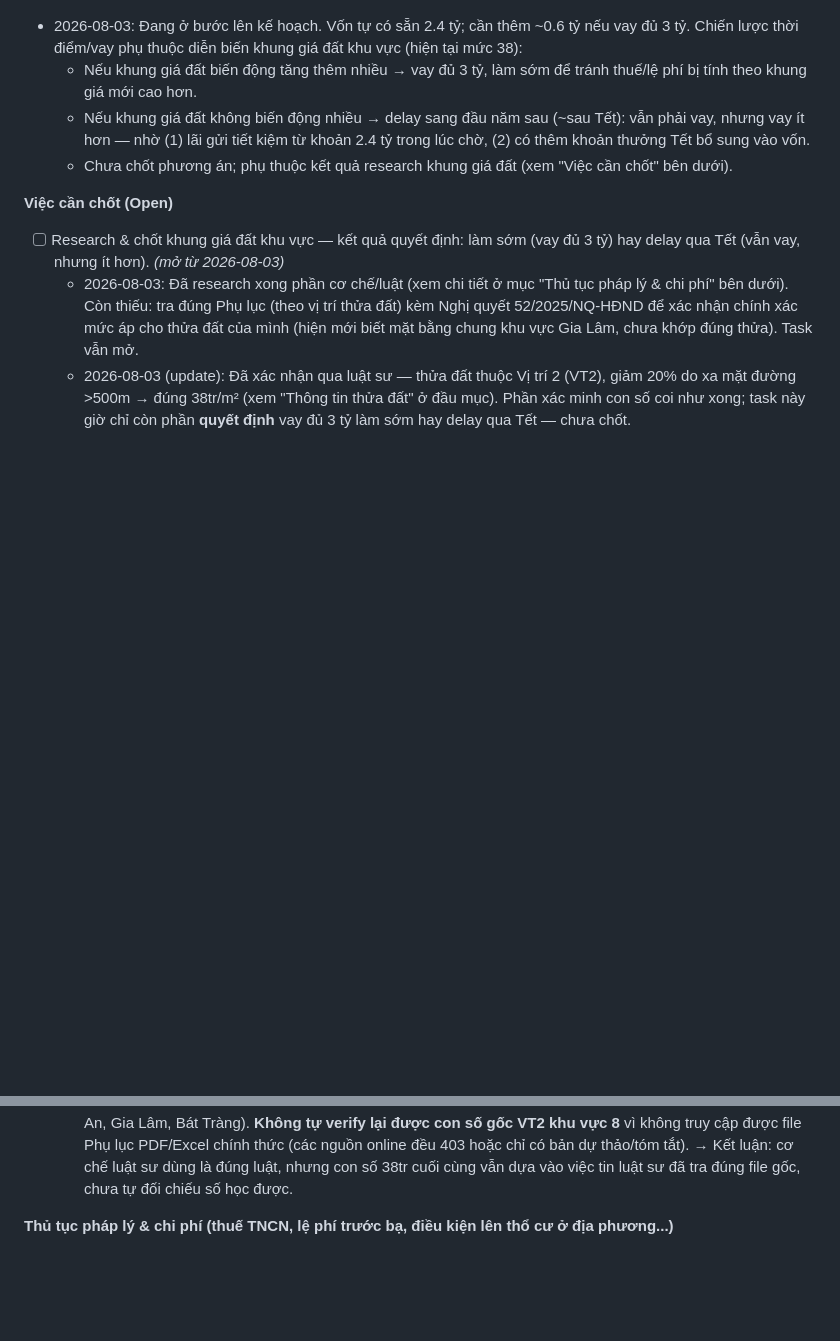
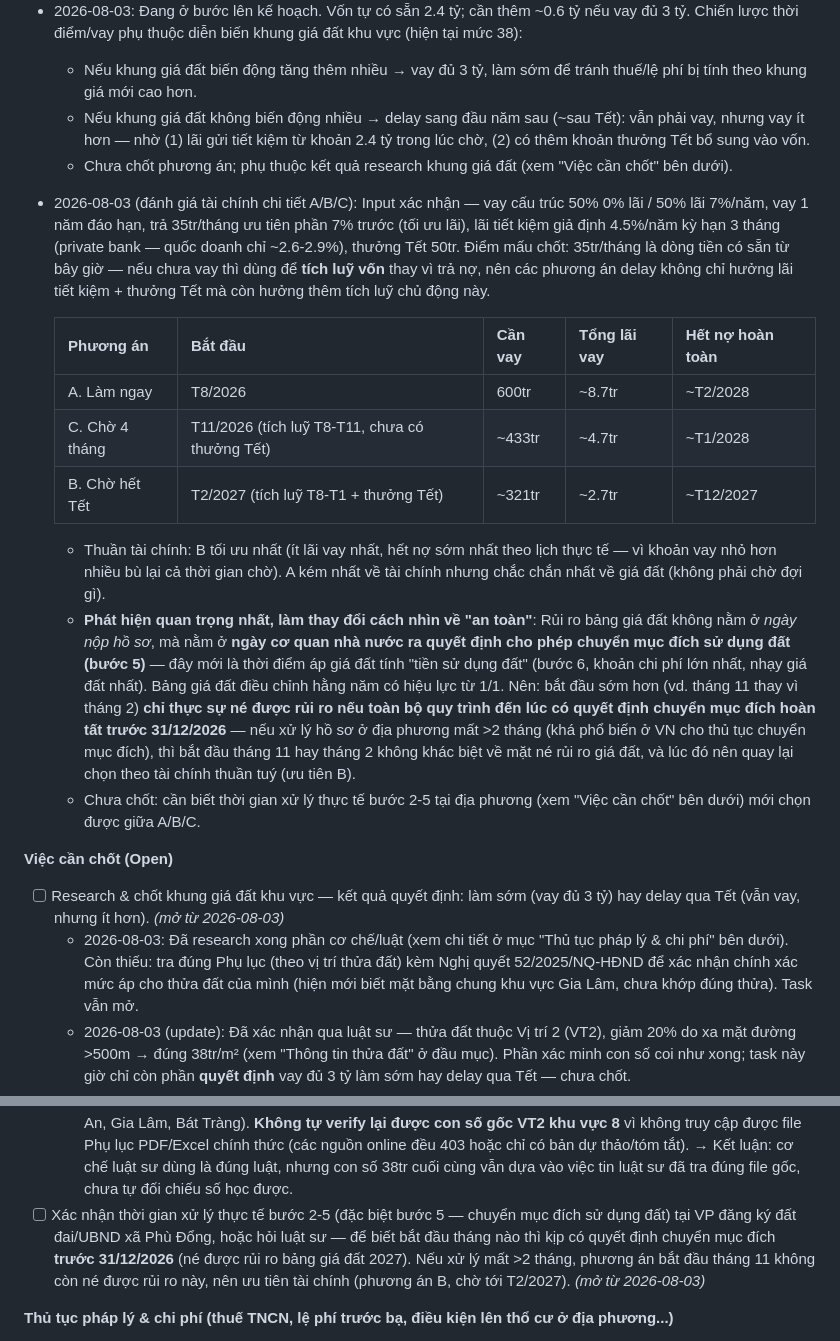
Before and after one commit to thientm/me, a Markdown page: real-estate/real-estate-plan.md, 2 parts joined by grey strips. GitHub-like rendering; blank space fills up the shorter version.

```diff
--- a/real-estate/real-estate-plan.md
+++ b/real-estate/real-estate-plan.md
@@ -46,11 +46,24 @@
   - Nếu khung giá đất không biến động nhiều → delay sang đầu năm sau (~sau Tết): vẫn phải vay, nhưng vay ít hơn — nhờ (1) lãi gửi tiết kiệm từ khoản 2.4 tỷ trong lúc chờ, (2) có thêm khoản thưởng Tết bổ sung vào vốn.
   - Chưa chốt phương án; phụ thuộc kết quả research khung giá đất (xem "Việc cần chốt" bên dưới).
 
+- 2026-08-03 (đánh giá tài chính chi tiết A/B/C): Input xác nhận — vay cấu trúc 50% 0% lãi / 50% lãi 7%/năm, vay 1 năm đáo hạn, trả 35tr/tháng ưu tiên phần 7% trước (tối ưu lãi), lãi tiết kiệm giả định 4.5%/năm kỳ hạn 3 tháng (private bank — quốc doanh chỉ ~2.6-2.9%), thưởng Tết 50tr. Điểm mấu chốt: 35tr/tháng là dòng tiền có sẵn từ bây giờ — nếu chưa vay thì dùng để **tích luỹ vốn** thay vì trả nợ, nên các phương án delay không chỉ hưởng lãi tiết kiệm + thưởng Tết mà còn hưởng thêm tích luỹ chủ động này.
+
+  | Phương án | Bắt đầu | Cần vay | Tổng lãi vay | Hết nợ hoàn toàn |
+  |---|---|---|---|---|
+  | A. Làm ngay | T8/2026 | 600tr | ~8.7tr | ~T2/2028 |
+  | C. Chờ 4 tháng | T11/2026 (tích luỹ T8-T11, chưa có thưởng Tết) | ~433tr | ~4.7tr | ~T1/2028 |
+  | B. Chờ hết Tết | T2/2027 (tích luỹ T8-T1 + thưởng Tết) | ~321tr | ~2.7tr | ~T12/2027 |
+
+  - Thuần tài chính: B tối ưu nhất (ít lãi vay nhất, hết nợ sớm nhất theo lịch thực tế — vì khoản vay nhỏ hơn nhiều bù lại cả thời gian chờ). A kém nhất về tài chính nhưng chắc chắn nhất về giá đất (không phải chờ đợi gì).
+  - **Phát hiện quan trọng nhất, làm thay đổi cách nhìn về "an toàn"**: Rủi ro bảng giá đất không nằm ở *ngày nộp hồ sơ*, mà nằm ở **ngày cơ quan nhà nước ra quyết định cho phép chuyển mục đích sử dụng đất (bước 5)** — đây mới là thời điểm áp giá đất tính "tiền sử dụng đất" (bước 6, khoản chi phí lớn nhất, nhạy giá đất nhất). Bảng giá đất điều chỉnh hằng năm có hiệu lực từ 1/1. Nên: bắt đầu sớm hơn (vd. tháng 11 thay vì tháng 2) **chỉ thực sự né được rủi ro nếu toàn bộ quy trình đến lúc có quyết định chuyển mục đích hoàn tất trước 31/12/2026** — nếu xử lý hồ sơ ở địa phương mất >2 tháng (khá phổ biến ở VN cho thủ tục chuyển mục đích), thì bắt đầu tháng 11 hay tháng 2 không khác biệt về mặt né rủi ro giá đất, và lúc đó nên quay lại chọn theo tài chính thuần tuý (ưu tiên B).
+  - Chưa chốt: cần biết thời gian xử lý thực tế bước 2-5 tại địa phương (xem "Việc cần chốt" bên dưới) mới chọn được giữa A/B/C.
+
 **Việc cần chốt (Open)**
 - [ ] Research & chốt khung giá đất khu vực — kết quả quyết định: làm sớm (vay đủ 3 tỷ) hay delay qua Tết (vẫn vay, nhưng ít hơn). *(mở từ 2026-08-03)*
   - 2026-08-03: Đã research xong phần cơ chế/luật (xem chi tiết ở mục "Thủ tục pháp lý & chi phí" bên dưới). Còn thiếu: tra đúng Phụ lục (theo vị trí thửa đất) kèm Nghị quyết 52/2025/NQ-HĐND để xác nhận chính xác mức áp cho thửa đất của mình (hiện mới biết mặt bằng chung khu vực Gia Lâm, chưa khớp đúng thửa). Task vẫn mở.
   - 2026-08-03 (update): Đã xác nhận qua luật sư — thửa đất thuộc Vị trí 2 (VT2), giảm 20% do xa mặt đường >500m → đúng 38tr/m² (xem "Thông tin thửa đất" ở đầu mục). Phần xác minh con số coi như xong; task này giờ chỉ còn phần **quyết định** vay đủ 3 tỷ làm sớm hay delay qua Tết — chưa chốt.
   - 2026-08-03 (cross-check độc lập, không qua luật sư): Đã tự tra lại **cơ chế** — khớp đúng luật: VT2 = thửa giáp ngõ/ngách ≥3.5m (đúng định nghĩa NQ 52/2025/NQ-HĐND); quy định giảm 20% cho khoảng cách ≥500m so với đường chính là có thật, tìm thấy nguyên văn khớp. Xã Phù Đổng thuộc Khu vực giá đất số 8 (cùng Thuận An, Gia Lâm, Bát Tràng). **Không tự verify lại được con số gốc VT2 khu vực 8** vì không truy cập được file Phụ lục PDF/Excel chính thức (các nguồn online đều 403 hoặc chỉ có bản dự thảo/tóm tắt). → Kết luận: cơ chế luật sư dùng là đúng luật, nhưng con số 38tr cuối cùng vẫn dựa vào việc tin luật sư đã tra đúng file gốc, chưa tự đối chiếu số học được.
+- [ ] Xác nhận thời gian xử lý thực tế bước 2-5 (đặc biệt bước 5 — chuyển mục đích sử dụng đất) tại VP đăng ký đất đai/UBND xã Phù Đổng, hoặc hỏi luật sư — để biết bắt đầu tháng nào thì kịp có quyết định chuyển mục đích **trước 31/12/2026** (né được rủi ro bảng giá đất 2027). Nếu xử lý mất >2 tháng, phương án bắt đầu tháng 11 không còn né được rủi ro này, nên ưu tiên tài chính (phương án B, chờ tới T2/2027). *(mở từ 2026-08-03)*
 
 **Thủ tục pháp lý & chi phí (thuế TNCN, lệ phí trước bạ, điều kiện lên thổ cư ở địa phương...)**
 - 2026-08-03: Research khung giá đất / bảng giá đất (để đánh giá rủi ro tăng giá cho quyết định vay ở trên):
```
